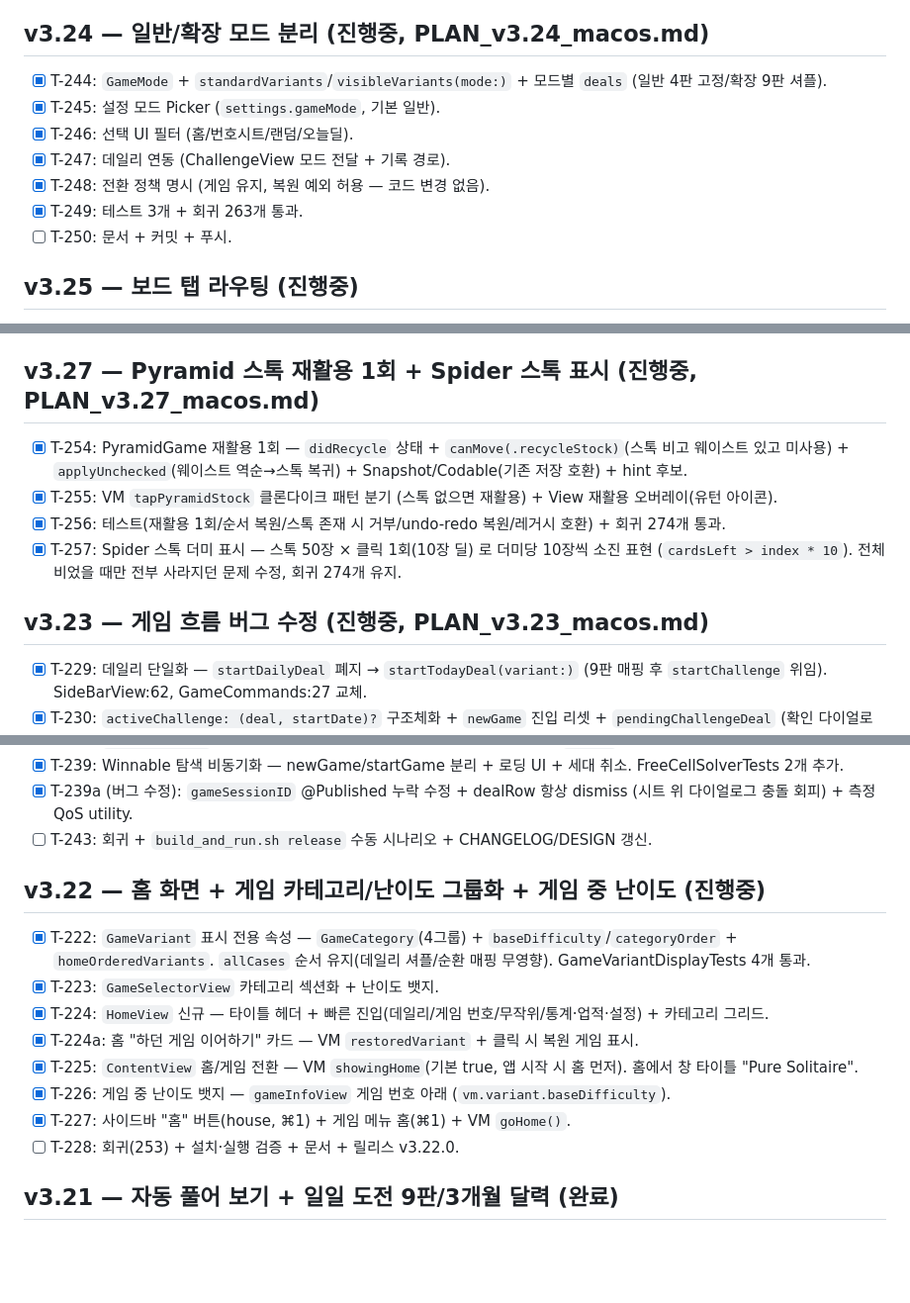
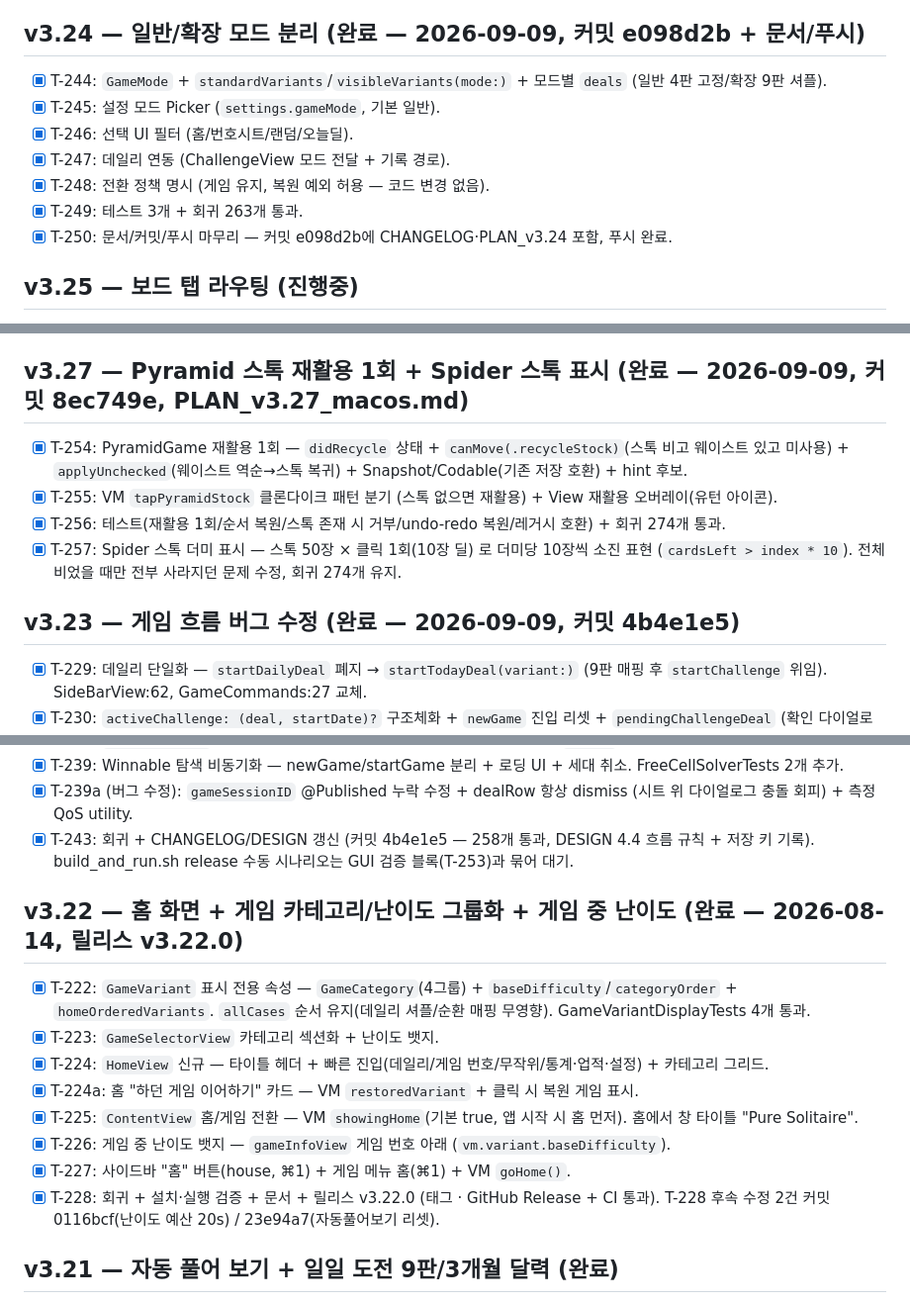
Before and after one commit to BoraSarang/Pure-Solitaire, a Markdown page: docs/TODO.md, 3 parts joined by grey strips. Shown at 99% size. Drawn GitHub-style; blank space fills up the shorter version.

Commit message:
docs(macos): TODO 최신화 — T-228/T-243/T-250 완료 처리 + v3.22~24 헤더 마무리

```diff
--- a/docs/TODO.md
+++ b/docs/TODO.md
@@ -63,14 +63,14 @@
 - [ ] T-206: 솔버 휴리스틱 추가 개선 — #50(기본 예산 초과, 해는 존재) / #500(난제) 기본 예산 내 해결 — 예산 유지 결정으로 보류.
   - **2026-08-14 진행 중 갱신**: T-210 과정에서 무효 이동 버그 2건 수정(단일/그룹 bottom 카드 기준 + 유효 최대 그룹 탐색) + 진행(홈 카드) 없는 경로 가지치기(`maxStagnantDepth 80`)로 **#50 유효 해 703 이동이 재생 예산(2M/20s) 내 16.6s 해결**, **#500은 이제 기본 예산으로도 풀리는 게임으로 판명** — T-206 목표 대부분 해소됨.
 
-## v3.24 — 일반/확장 모드 분리 (진행중, PLAN_v3.24_macos.md)
+## v3.24 — 일반/확장 모드 분리 (완료 — 2026-09-09, 커밋 e098d2b + 문서/푸시)
 - [x] T-244: `GameMode` + `standardVariants`/`visibleVariants(mode:)` + 모드별 `deals` (일반 4판 고정/확장 9판 셔플).
 - [x] T-245: 설정 모드 Picker (`settings.gameMode`, 기본 일반).
 - [x] T-246: 선택 UI 필터 (홈/번호시트/랜덤/오늘딜).
 - [x] T-247: 데일리 연동 (ChallengeView 모드 전달 + 기록 경로).
 - [x] T-248: 전환 정책 명시 (게임 유지, 복원 예외 허용 — 코드 변경 없음).
 - [x] T-249: 테스트 3개 + 회귀 263개 통과.
-- [ ] T-250: 문서 + 커밋 + 푸시.
+- [x] T-250: 문서/커밋/푸시 마무리 — 커밋 e098d2b에 CHANGELOG·PLAN_v3.24 포함, 푸시 완료.
 
 ## v3.25 — 보드 탭 라우팅 (진행중)
 - [x] T-252: 보드 내 카드/스톡 탭 불능 해결 — 상위 `SpatialTapGesture` 좌표 라우팅 (Pyramid 실동작 확인, 회귀 267개 통과, 커밋 6c3d872).
@@ -84,13 +84,13 @@
 - [x] GameSaver 27개 보일러플레이트 축소 — variant→key 매핑 + 제네릭 `save/restore/hasData/clear` + `clearAll()`. 호출부(restoredVariant 캐시/init 11분기/persist/clearSave) 단일화 (커밋 c1e28d3).
 - [x] 검증: `swift test -c release` 267개 전부 통과 (커밋별 267개 고정), 빌드 성공.
 
-## v3.27 — Pyramid 스톡 재활용 1회 + Spider 스톡 표시 (진행중, PLAN_v3.27_macos.md)
+## v3.27 — Pyramid 스톡 재활용 1회 + Spider 스톡 표시 (완료 — 2026-09-09, 커밋 8ec749e, PLAN_v3.27_macos.md)
 - [x] T-254: PyramidGame 재활용 1회 — `didRecycle` 상태 + `canMove(.recycleStock)`(스톡 비고 웨이스트 있고 미사용) + `applyUnchecked`(웨이스트 역순→스톡 복귀) + Snapshot/Codable(기존 저장 호환) + hint 후보.
 - [x] T-255: VM `tapPyramidStock` 클론다이크 패턴 분기 (스톡 없으면 재활용) + View 재활용 오버레이(유턴 아이콘).
 - [x] T-256: 테스트(재활용 1회/순서 복원/스톡 존재 시 거부/undo-redo 복원/레거시 호환) + 회귀 274개 통과.
 - [x] T-257: Spider 스톡 더미 표시 — 스톡 50장 × 클릭 1회(10장 딜) 로 더미당 10장씩 소진 표현 (`cardsLeft > index * 10`). 전체 비었을 때만 전부 사라지던 문제 수정, 회귀 274개 유지.
 
-## v3.23 — 게임 흐름 버그 수정 (진행중, PLAN_v3.23_macos.md)
+## v3.23 — 게임 흐름 버그 수정 (완료 — 2026-09-09, 커밋 4b4e1e5)
 - [x] T-229: 데일리 단일화 — `startDailyDeal` 폐지 → `startTodayDeal(variant:)` (9판 매핑 후 `startChallenge` 위임). SideBarView:62, GameCommands:27 교체.
 - [x] T-230: `activeChallenge: (deal, startDate)?` 구조체화 + `newGame` 진입 리셋 + `pendingChallengeDeal` (확인 다이얼로그 경로).
 - [x] T-231: 시작일 기준 기록 + 챌린지 Winnable 우회 (표시=플레이=기록 번호 일치).
@@ -106,9 +106,9 @@
 - [x] T-242: `isBoardLocked` 가드 (apply/undo/redo) + 재생 중 경과시간 정지 + `goHome` 재생 취소.
 - [x] T-239: Winnable 탐색 비동기화 — newGame/startGame 분리 + 로딩 UI + 세대 취소. FreeCellSolverTests 2개 추가.
 - [x] T-239a (버그 수정): `gameSessionID` @Published 누락 수정 + dealRow 항상 dismiss (시트 위 다이얼로그 충돌 회피) + 측정 QoS utility.
-- [ ] T-243: 회귀 + `build_and_run.sh release` 수동 시나리오 + CHANGELOG/DESIGN 갱신.
+- [x] T-243: 회귀 + CHANGELOG/DESIGN 갱신 (커밋 4b4e1e5 — 258개 통과, DESIGN 4.4 흐름 규칙 + 저장 키 기록). build_and_run.sh release 수동 시나리오는 GUI 검증 블록(T-253)과 묶어 대기.
 
-## v3.22 — 홈 화면 + 게임 카테고리/난이도 그룹화 + 게임 중 난이도 (진행중)
+## v3.22 — 홈 화면 + 게임 카테고리/난이도 그룹화 + 게임 중 난이도 (완료 — 2026-08-14, 릴리스 v3.22.0)
 - [x] T-222: `GameVariant` 표시 전용 속성 — `GameCategory`(4그룹) + `baseDifficulty`/`categoryOrder` + `homeOrderedVariants`. `allCases` 순서 유지(데일리 셔플/순환 매핑 무영향). GameVariantDisplayTests 4개 통과.
 - [x] T-223: `GameSelectorView` 카테고리 섹션화 + 난이도 뱃지.
 - [x] T-224: `HomeView` 신규 — 타이틀 헤더 + 빠른 진입(데일리/게임 번호/무작위/통계·업적·설정) + 카테고리 그리드.
@@ -116,7 +116,7 @@
 - [x] T-225: `ContentView` 홈/게임 전환 — VM `showingHome`(기본 true, 앱 시작 시 홈 먼저). 홈에서 창 타이틀 "Pure Solitaire".
 - [x] T-226: 게임 중 난이도 뱃지 — `gameInfoView` 게임 번호 아래 (`vm.variant.baseDifficulty`).
 - [x] T-227: 사이드바 "홈" 버튼(house, ⌘1) + 게임 메뉴 홈(⌘1) + VM `goHome()`.
-- [ ] T-228: 회귀(253) + 설치·실행 검증 + 문서 + 릴리스 v3.22.0.
+- [x] T-228: 회귀 + 설치·실행 검증 + 문서 + 릴리스 v3.22.0 (태그 · GitHub Release + CI 통과). T-228 후속 수정 2건 커밋 0116bcf(난이도 예산 20s) / 23e94a7(자동풀어보기 리셋).
 
 ## v3.21 — 자동 풀어 보기 + 일일 도전 9판/3개월 달력 (완료)
 - [x] v3.21.0 릴리스: 태그 + Release 워크플로우 성공 (`Pure-Solitaire-3.21.0-macos.zip` 4.3MB). CI 안정화: `replayBudget` 20→30s, #50 테스트를 빠른 #2로 교체(시간 의존성 제거). 전체 249개 통과.
```
